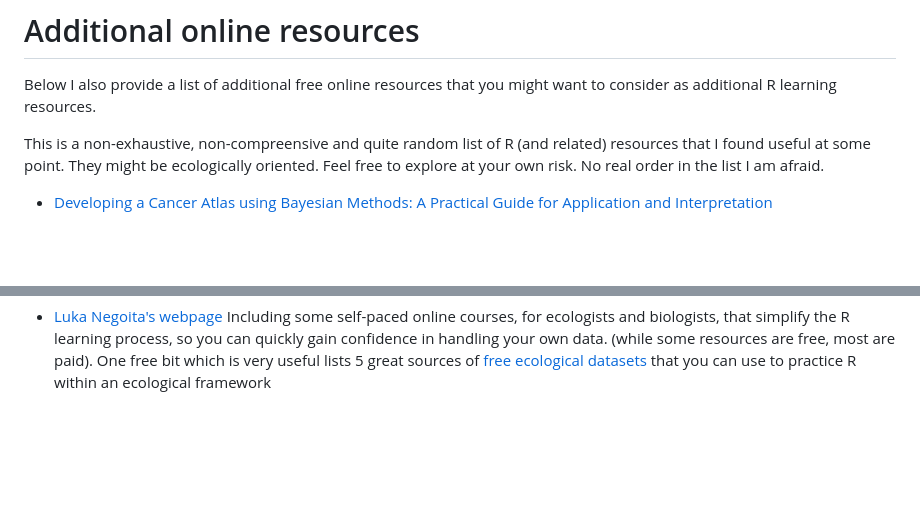
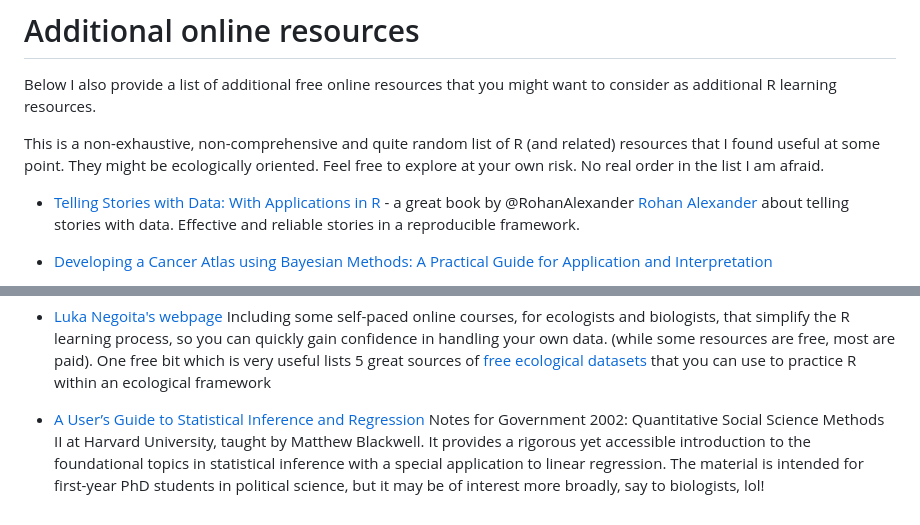
Before and after one commit to TiagoAMarques/AnIntro2RTutorial, a Markdown page: README.md, 2 parts joined by grey strips. GitHub-like rendering; blank space fills up the shorter version.

Commit message:
added a couple of references: https://tellingstorieswithdata.com/

```diff
--- a/README.md
+++ b/README.md
@@ -30,7 +30,9 @@ Also, if you want to learn R interactively from the command line, you might want
 
 Below I also provide a list of additional free online resources that you might want to consider as additional R learning resources.
 
-This is a non-exhaustive, non-compreensive and quite random list of R (and related) resources that I found useful at some point. They might be ecologically oriented. Feel free to explore at your own risk. No real order in the list I am afraid.
+This is a non-exhaustive, non-comprehensive and quite random list of R (and related) resources that I found useful at some point. They might be ecologically oriented. Feel free to explore at your own risk. No real order in the list I am afraid.
+
+- [Telling Stories with Data: With Applications in R](https://tellingstorieswithdata.com/) - a great book by @RohanAlexander [Rohan Alexander](https://rohanalexander.com/) about telling stories with data. Effective and reliable stories in a reproducible framework.
 
 - [Developing a Cancer Atlas using Bayesian Methods: A Practical Guide for Application and Interpretation](https://atlas.cancer.org.au/developing-a-cancer-atlas/index.html)
 
@@ -58,3 +60,5 @@ This is a non-exhaustive, non-compreensive and quite random list of R (and relat
 - [A short thread of rstats resources made freely available online](https://twitter.com/djnavarro/status/1278470778879569920?s=09) by Danielle Navarro
 
 - [Luka Negoita's webpage](https://www.rforecology.com/) Including some self-paced online courses, for ecologists and biologists, that simplify the R learning process, so you can quickly gain confidence in handling your own data. (while some resources are free, most are paid). One free bit which is very useful lists 5 great sources of [free ecological datasets](https://www.rforecology.com/post/top-five-ish-sources-of-ecological-data/) that you can use to practice R within an ecological framework
+
+- [A User’s Guide to Statistical Inference and Regression](https://mattblackwell.github.io/gov2002-book/) Notes for Government 2002: Quantitative Social Science Methods II at Harvard University, taught by Matthew Blackwell. It provides a rigorous yet accessible introduction to the foundational topics in statistical inference with a special application to linear regression. The material is intended for first-year PhD students in political science, but it may be of interest more broadly, say to biologists, lol!
```
